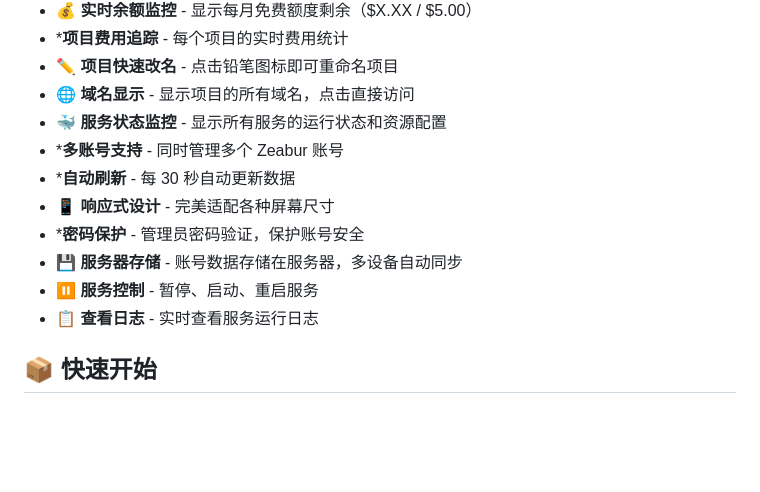
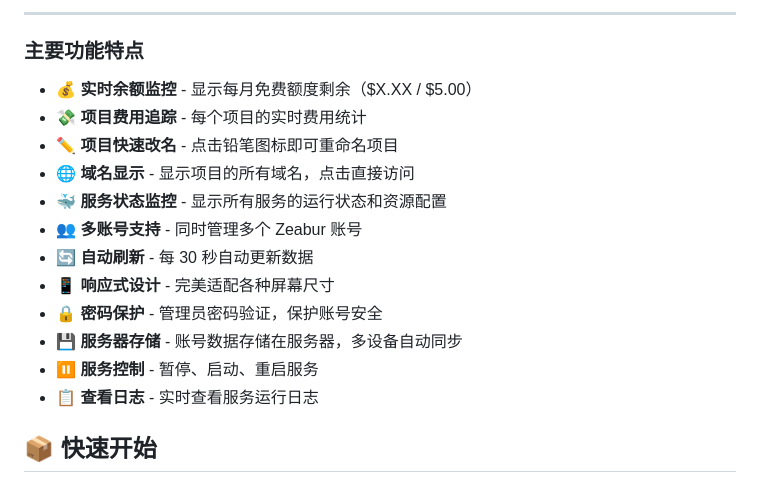
Before and after one commit to WXKYW/Multi-Manager, a Markdown page: README.md, the part around one of its changes. Drawn GitHub-style; blank space fills up the shorter version.

Commit message:
同步更改

```diff
--- a/README.md
+++ b/README.md
@@ -19,16 +14,21 @@
 
-- 💰 **实时余额监控** - 显示每月免费额度剩余（$X.XX / $5.00）
-- ***项目费用追踪** - 每个项目的实时费用统计
-- ✏️ **项目快速改名** - 点击铅笔图标即可重命名项目
-- 🌐 **域名显示** - 显示项目的所有域名，点击直接访问
-- 🐳 **服务状态监控** - 显示所有服务的运行状态和资源配置
--  ***多账号支持** - 同时管理多个 Zeabur 账号
--  ***自动刷新** - 每 30 秒自动更新数据
-- 📱 **响应式设计** - 完美适配各种屏幕尺寸
-- ***密码保护** - 管理员密码验证，保护账号安全
-- 💾 **服务器存储** - 账号数据存储在服务器，多设备自动同步
-- ⏸️ **服务控制** - 暂停、启动、重启服务
-- 📋 **查看日志** - 实时查看服务运行日志
+---
+
+### 主要功能特点
+
+*   💰 **实时余额监控** - 显示每月免费额度剩余（$X.XX / $5.00）
+*   💸 **项目费用追踪** - 每个项目的实时费用统计
+*   ✏️ **项目快速改名** - 点击铅笔图标即可重命名项目
+*   🌐 **域名显示** - 显示项目的所有域名，点击直接访问
+*   🐳 **服务状态监控** - 显示所有服务的运行状态和资源配置
+*   👥 **多账号支持** - 同时管理多个 Zeabur 账号
+*   🔄 **自动刷新** - 每 30 秒自动更新数据
+*   📱 **响应式设计** - 完美适配各种屏幕尺寸
+*   🔒 **密码保护** - 管理员密码验证，保护账号安全
+*   💾 **服务器存储** - 账号数据存储在服务器，多设备自动同步
+*   ⏸️ **服务控制** - 暂停、启动、重启服务
+*   📋 **查看日志** - 实时查看服务运行日志
+
 
 ## 📦 快速开始
 
```
Also changed, not shown: other parts of README.md (+3 -8 lines).
